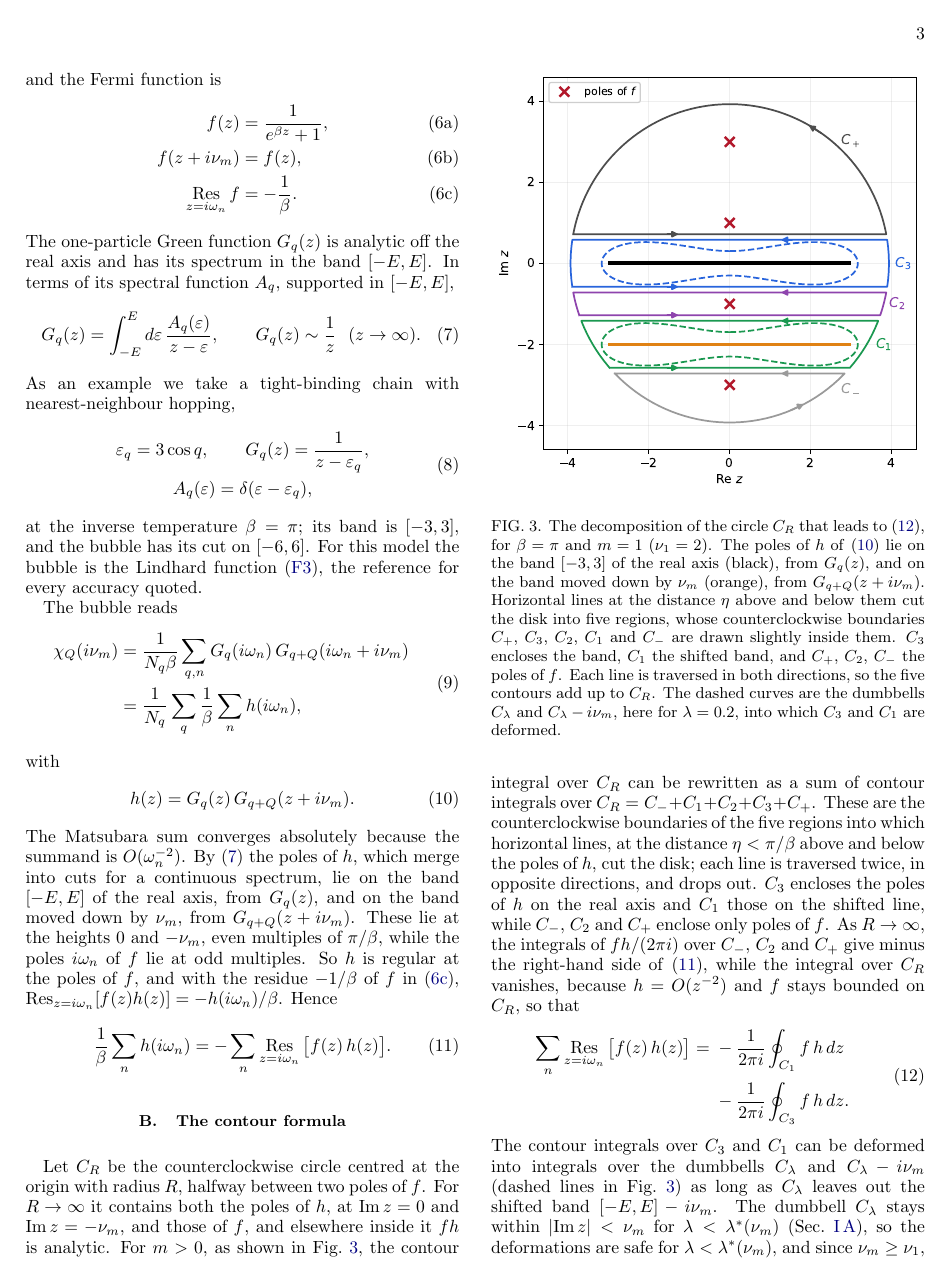
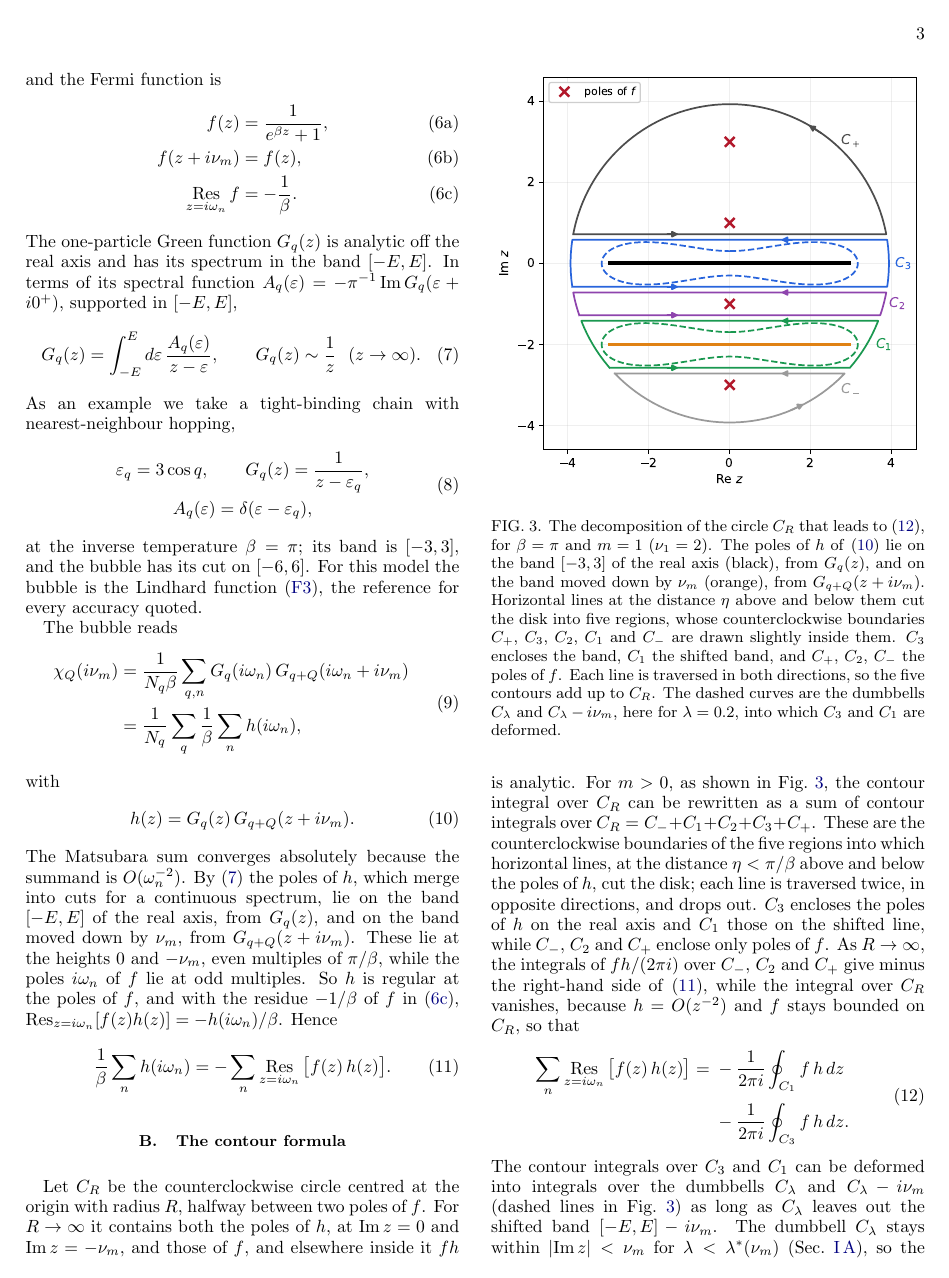
Before and after one commit to aleeschessari/markus_dumbbell_public, a LaTeX paper (ale_idea/bubble_tn_method.tex): page 3 of 15. Compiled offline with pdfLaTeX.

Commit message:
II A: spectral function A_q = -Im G_q(eps + i0)/pi

```diff
--- a/ale_idea/bubble_tn_method.tex
+++ b/ale_idea/bubble_tn_method.tex
@@ -132,7 +132,7 @@ and the Fermi function is
   \Res_{z=i\omega_n}f&=-\frac1\beta .\label{eq:fermi_res}
 \end{align}
 \end{subequations}
-The one-particle Green function $G_q(z)$ is analytic off the real axis and has its spectrum in the band $[-E,E]$. In terms of its spectral function $A_q$, supported in $[-E,E]$,
+The one-particle Green function $G_q(z)$ is analytic off the real axis and has its spectrum in the band $[-E,E]$. In terms of its spectral function $A_q(\varepsilon)=-\pi^{-1}\Imag G_q(\varepsilon+i0^+)$, supported in $[-E,E]$,
 \begin{equation}
   G_q(z)=\int_{-E}^{E}d\varepsilon\,\frac{A_q(\varepsilon)}{z-\varepsilon},\qquad G_q(z)\sim\frac1z\ \ (z\to\infty).
   \label{eq:lehmann}
```
Also changed, not shown: ale_idea/bubble_tn_method.pdf.
